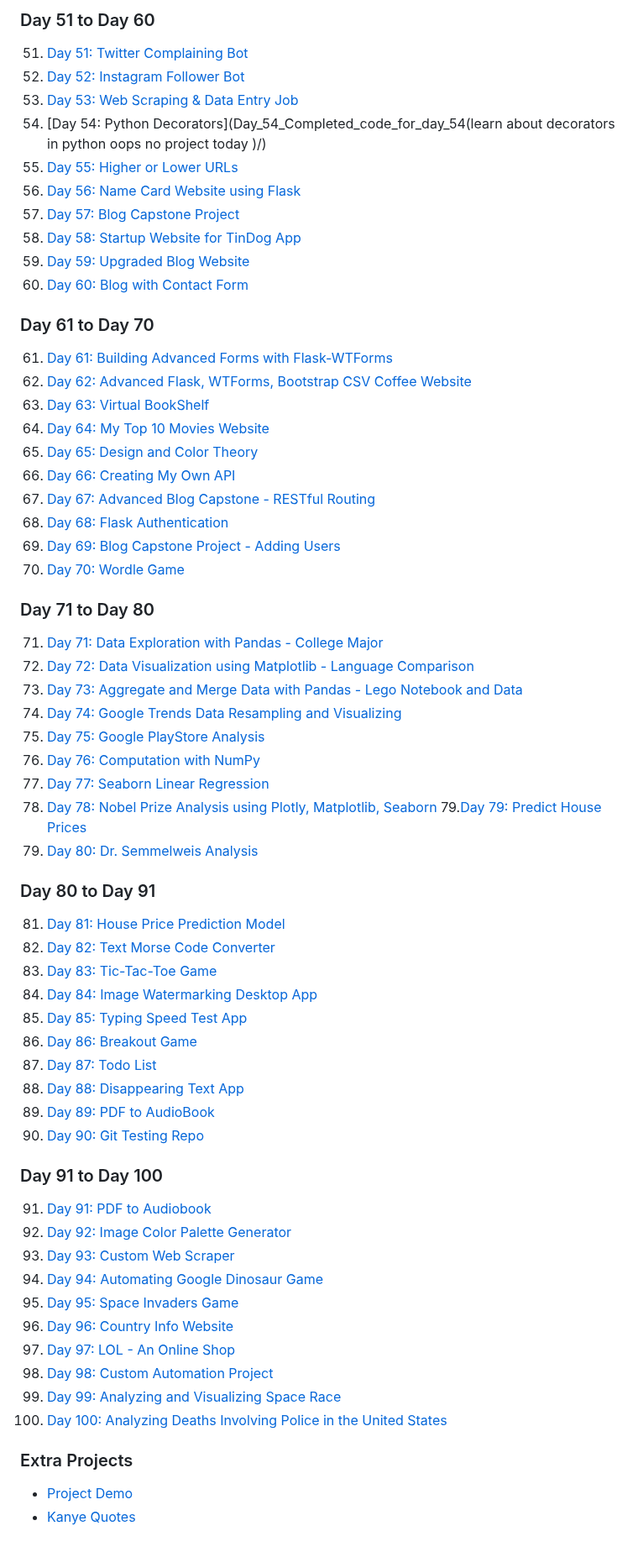
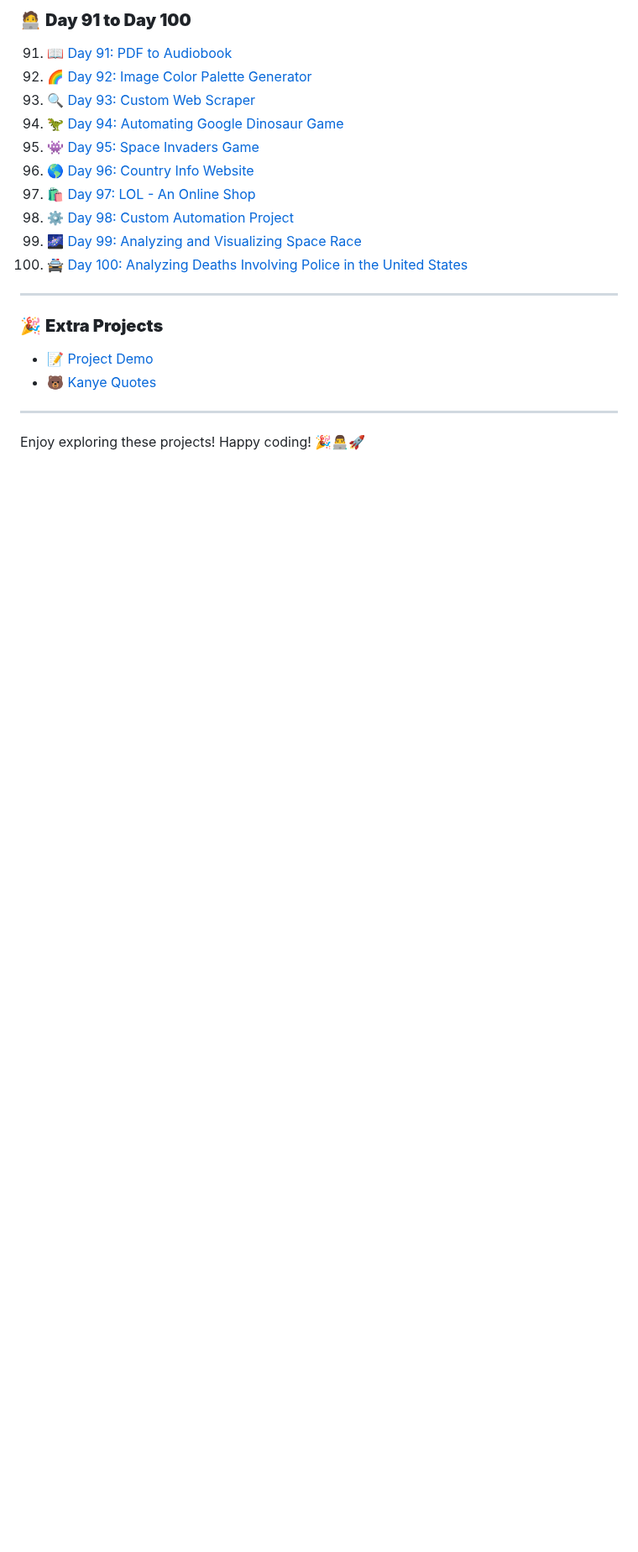
Before and after one commit to NAME-NikhilPatil/100_Python_Projects, a Markdown page: README.md, the part around one of its changes. Shown at 84% size. Rendered like a GitHub page; blank space fills up the shorter version.

```diff
--- a/README.md
+++ b/README.md
@@ -64,64 +62,22 @@ This repository contains Python projects from my 100 Days of Python Challenge. E
 
-### Day 51 to Day 60
-51. [Day 51: Twitter Complaining Bot](Day_51_Twitter_complaining_bot/)
-52. [Day 52: Instagram Follower Bot](Day_52_Instagram_follower_bot/)
-53. [Day 53: Web Scraping & Data Entry Job](Day_53_Web_scrapping_&_data_entry_job/)
-54. [Day 54: Python Decorators](Day_54_Completed_code_for_day_54(learn about decorators in python  oops no project today )/)
-55. [Day 55: Higher or Lower URLs](Day_55_Higher_or_lower_urls/)
-56. [Day 56: Name Card Website using Flask](Day_56_Name_Card_Website_using_Flask/)
-57. [Day 57: Blog Capstone Project](Day_57_Blog_Capstone_Project/)
-58. [Day 58: Startup Website for TinDog App](Day_58_Startup_Website_for_TinDog_App/)
-59. [Day 59: Upgraded Blog Website](Day_59_Upgraded_blog_website/)
-60. [Day 60: Blog with Contact Form](Day_60_Blog_with_contact_form/)
+### 🧑‍💻 **Day 91 to Day 100**
+91. 📖 [Day 91: PDF to Audiobook](Day_91-PDF_TO_AudioBook/)
+92. 🌈 [Day 92: Image Color Palette Generator](Day_92_Image_color_palette_generator/)
+93. 🔍 [Day 93: Custom Web Scraper](Day_93_Custom_Web_Scrapper/)
+94. 🦖 [Day 94: Automating Google Dinosaur Game](Day_94_Automating_Google_Dinosaur_game/)
+95. 👾 [Day 95: Space Invaders Game](Day_95_Space_invaders_game/)
+96. 🌎 [Day 96: Country Info Website](Day_96_Country_info_website/)
+97. 🛍️ [Day 97: LOL - An Online Shop](Day_97_LOL_an_online_shop/)
+98. ⚙️ [Day 98: Custom Automation Project](Day_98_Custom_atomation_project/)
+99. 🌌 [Day 99: Analyzing and Visualizing Space Race](Day_99_analyzing_and_visualizing_space_race/)
+100. 🚔 [Day 100: Analyzing Deaths Involving Police in the United States](Day_100_Analying_Deaths_involving_Police_in_the_United_States/)
 
-### Day 61 to Day 70
-61. [Day 61: Building Advanced Forms with Flask-WTForms](Day_61_Building_advanced_froms_with_flask_WTForms/)
-62. [Day 62: Advanced Flask, WTForms, Bootstrap CSV Coffee Website](Day_62_Advanced_Flask,WTForms,Bootstrap_CSV_Coffee_Website/)
-63. [Day 63: Virtual BookShelf](Day_63_Virtual_BookShelf/)
-64. [Day 64: My Top 10 Movies Website](Day_64_My_Top_10_Movies_Website/)
-65. [Day 65: Design and Color Theory](Day_65_It's_about_designing_and_color_theory_so_no_projec_here/)
-66. [Day 66: Creating My Own API](Day_66_Creating_my_own_API/)
-67. [Day 67: Advanced Blog Capstone - RESTful Routing](Day_67_Advanced_blog_capstone_restful_routing/)
-68. [Day 68: Flask Authentication](Day_68_Flask_add/)
-69. [Day 69: Blog Capstone Project - Adding Users](Day_69_Blog_capstone_project_adding_users/)
-70. [Day 70: Wordle Game](Day_70_Wordle-Game/)
+---
 
-### Day 71 to Day 80
-71. [Day 71: Data Exploration with Pandas - College Major](Day_72_Data_Exploration_with_pandas_college_major/)
-72. [Day 72: Data Visualization using Matplotlib - Language Comparison](Day_73_Data_Visualization_using_Matplotlib_Language_comparison/)
-73. [Day 73: Aggregate and Merge Data with Pandas - Lego Notebook and Data](Day_74_Aggregate_and_merge_data_pandas_Lego_Notebook_and_data/)
-74. [Day 74: Google Trends Data Resampling and Visualizing](Day_75_Google_Trends_Data_Resampling_and_visualizing/)
-75. [Day 75: Google PlayStore Analysis](Day_76_Google_PlayStore_Analysis/)
-76. [Day 76: Computation with NumPy](Day_77_Computation_with_Numpy/)
-77. [Day 77: Seaborn Linear Regression](Day_78_Seaborn_Linear_Regressio/)
-78. [Day 78: Nobel Prize Analysis using Plotly, Matplotlib, Seaborn](Day_79_Nobel_Prize_Analysis_using_plotly_Matplotlib_Seaborn/)
-79.[Day 79: Predict House Prices](Day_79_Nobel_Prize_Analysis_using_plotly_Matplotlib_Seaborn)
-80. [Day 80: Dr. Semmelweis Analysis](Day_80_Dr_Semmelweis_Analysis/)
+### 🎉 **Extra Projects**
+- 📝 [Project Demo](project_demo/)
+- 🐻 [Kanye Quotes](Kanye_quotes/)
 
-### Day 80 to Day 91
-81. [Day 81: House Price Prediction Model](Day_81_House_price_prediction_model/)
-82. [Day 82: Text Morse Code Converter](Day_82_Text_Morse_Code_Converter/)
-83. [Day 83: Tic-Tac-Toe Game](Day_84_Tic_ac_Toe_game/)
-84. [Day 84: Image Watermarking Desktop App](Day_85_Image_watermarking_desktop_app/)
-85. [Day 85: Typing Speed Test App](Day_86_Typing_Speed_Test_App/)
-86. [Day 86: Breakout Game](Day_87_BreakoutGame/)
-87. [Day 87: Todo List](Day_89_Todo_List/)
-88. [Day 88: Disappearing Text App](Day_90_Disappering_text_app/)
-89. [Day 89: PDF to AudioBook](Day_91_PDF_TO_AudioBook/)
-90. [Day 90: Git Testing Repo](git_testing_repo/)
+---
 
-### Day 91 to Day 100
-91. [Day 91: PDF to Audiobook](Day_91-PDF_TO_AudioBook/)
-92. [Day 92: Image Color Palette Generator](Day_92_Image_color_palette_generator/)
-93. [Day 93: Custom Web Scraper](Day_93_Custom_Web_Scrapper/)
-94. [Day 94: Automating Google Dinosaur Game](Day_94_Automating_Google_Dinosaur_game/)
-95. [Day 95: Space Invaders Game](Day_95_Space_invaders_game/)
-96. [Day 96: Country Info Website](Day_96_Country_info_website/)
-97. [Day 97: LOL - An Online Shop](Day_97_LOL_an_online_shop/)
-98. [Day 98: Custom Automation Project](Day_98_Custom_atomation_project/)
-99. [Day 99: Analyzing and Visualizing Space Race](Day_99_analyzing_and_visualizing_space_race/)
-100. [Day 100: Analyzing Deaths Involving Police in the United States](Day_100_Analying_Deaths_involving_Police_in_the_United_States/)
-
-### Extra Projects
-- [Project Demo](project_demo/)
--  [Kanye Quotes](Kanye_quotes/)
+Enjoy exploring these projects! Happy coding! 🎉👨‍💻🚀
```
Also changed, not shown: other parts of README.md (+54 -56 lines).
